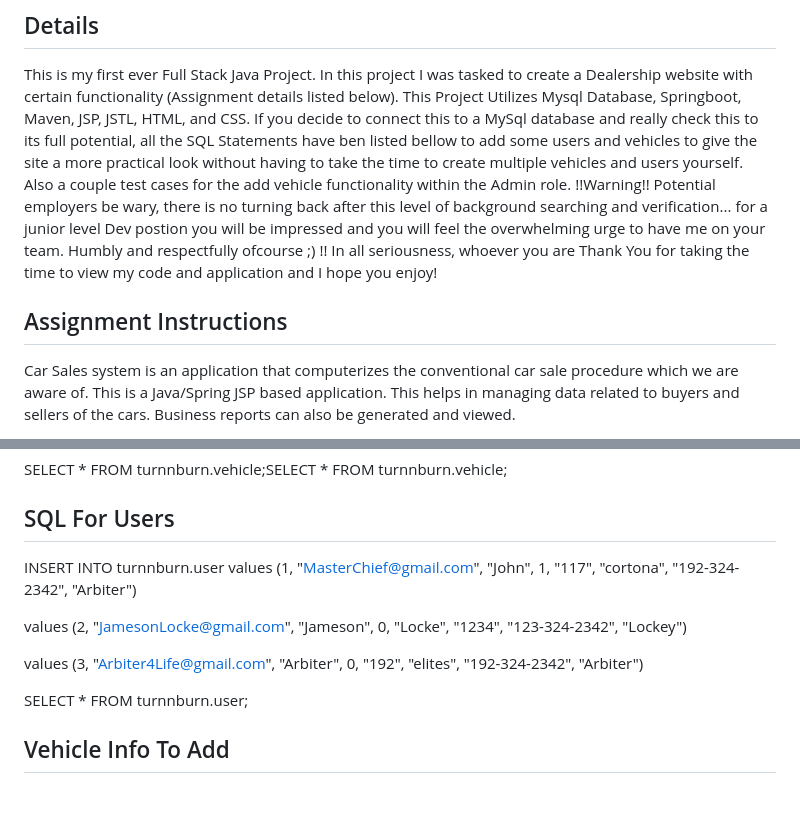
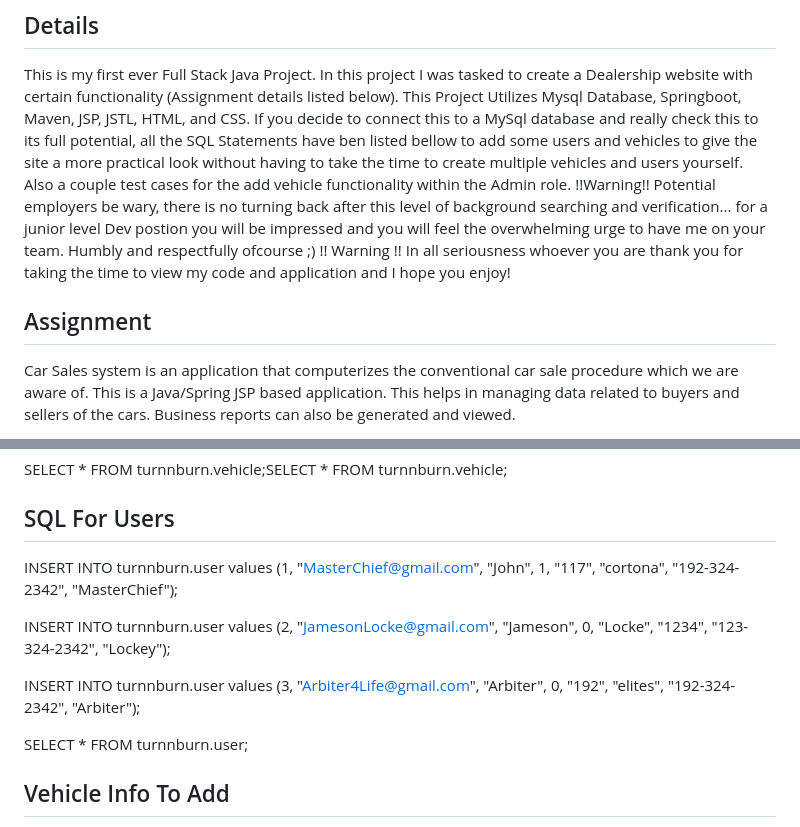
Before and after one commit to Kagen027/Projects, a Markdown page: TurnNBurn/README.md, 2 parts joined by grey strips. Drawn GitHub-style; blank space fills up the shorter version.

Commit message:
more TurnNBurn README.md edits

```diff
--- a/TurnNBurn/README.md
+++ b/TurnNBurn/README.md
@@ -7,9 +7,9 @@ just an opportunity for me to nerd out on all my dream car restoration builds. E
 This is my first ever Full Stack Java Project. In this project I was tasked to create a Dealership website with certain functionality (Assignment details listed below).
 This Project Utilizes Mysql Database, Springboot, Maven, JSP, JSTL, HTML, and CSS. If you decide to connect this to a MySql database and really check this to its full potential,
 all the SQL Statements have ben listed bellow to add some users and vehicles to give the site a more practical look without having to take the time to create multiple vehicles and
-users yourself. Also a couple test cases for the add vehicle functionality within the Admin role. !!Warning!! Potential employers be wary, there is no turning back after this level of background searching and verification... for a junior level Dev postion you will be impressed and you will feel the overwhelming urge to have me on your team. Humbly and respectfully ofcourse ;) !! In all seriousness, whoever you are Thank You for taking the time to view my code and application and I hope you enjoy!
+users yourself. Also a couple test cases for the add vehicle functionality within the Admin role. !!Warning!! Potential employers be wary, there is no turning back after this level of background searching and verification... for a junior level Dev postion you will be impressed and you will feel the overwhelming urge to have me on your team. Humbly and respectfully ofcourse ;) !! Warning !! In all seriousness whoever you are thank you for taking the time to view my code and application and I hope you enjoy!
 
-## Assignment Instructions
+## Assignment
 Car Sales system is an application that computerizes the conventional car sale procedure which we are aware of. This is a Java/Spring JSP based application. This helps in managing data related to buyers and sellers of the cars. Business reports can also be generated and viewed.
 
 This program should handle a new and used vehicles inventory with minimum 10 cars. Every detail of a vehicle like manufacturer name, date of purchase, mileage ( in case of used vehicles), price, make/model, car description picture/s of the car etc.
@@ -81,12 +81,11 @@ VALUES (14, "01/01/2023", "2023-01-02", 2, "Rearwheel Drive", "2JZ 3.0L Twin Tur
 SELECT * FROM turnnburn.vehicle;SELECT * FROM turnnburn.vehicle;
 
 ## SQL For Users
-INSERT INTO turnnburn.user
-values (1, "MasterChief@gmail.com", "John", 1, "117", "cortona", "192-324-2342", "Arbiter")
+INSERT INTO turnnburn.user values (1, "MasterChief@gmail.com", "John", 1, "117", "cortona", "192-324-2342", "MasterChief");
 
-values (2, "JamesonLocke@gmail.com", "Jameson", 0, "Locke", "1234", "123-324-2342", "Lockey")
+INSERT INTO turnnburn.user values (2, "JamesonLocke@gmail.com", "Jameson", 0, "Locke", "1234", "123-324-2342", "Lockey");
 
-values (3, "Arbiter4Life@gmail.com", "Arbiter", 0, "192", "elites", "192-324-2342", "Arbiter")
+INSERT INTO turnnburn.user values (3, "Arbiter4Life@gmail.com", "Arbiter", 0, "192", "elites", "192-324-2342", "Arbiter");
 
 SELECT * FROM turnnburn.user;
 
```
